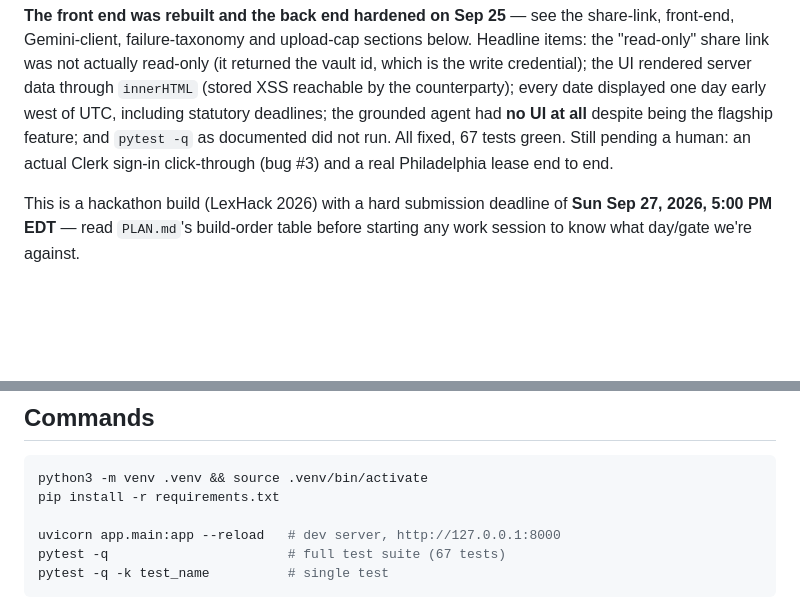
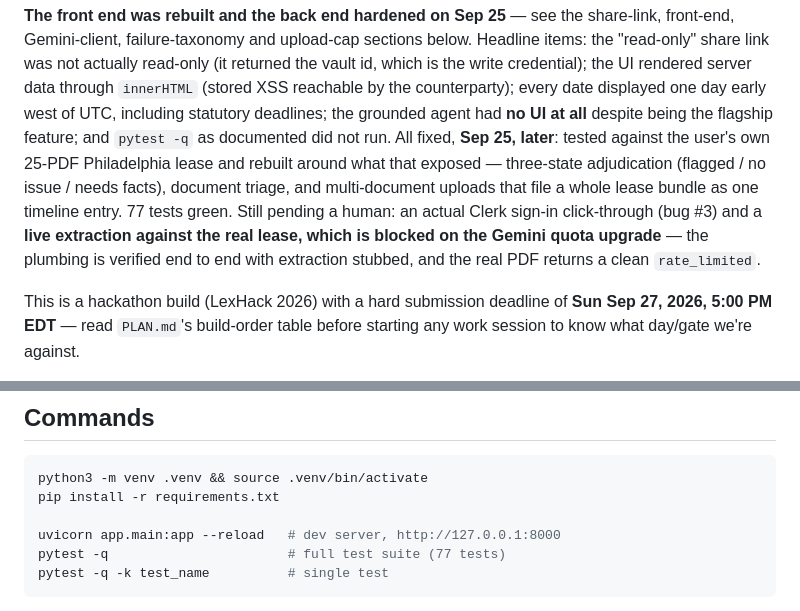
Before and after one commit to deka1105/CasaVault, a Markdown page: CLAUDE.md, 2 parts joined by grey strips. GitHub-like rendering; blank space fills up the shorter version.

Commit message:
auto-push: CLAUDE.md [2026-09-25 16:09:26]

````diff
--- a/CLAUDE.md
+++ b/CLAUDE.md
@@ -20,8 +20,14 @@ rendered server data through `innerHTML` (stored XSS reachable by the
 counterparty); every date displayed one day early west of UTC, including
 statutory deadlines; the grounded agent had **no UI at all** despite being
 the flagship feature; and `pytest -q` as documented did not run. All fixed,
-67 tests green. Still pending a human: an actual Clerk sign-in
-click-through (bug #3) and a real Philadelphia lease end to end.
+**Sep 25, later**: tested against the user's own 25-PDF Philadelphia lease
+and rebuilt around what that exposed — three-state adjudication
+(flagged / no issue / needs facts), document triage, and multi-document
+uploads that file a whole lease bundle as one timeline entry. 77 tests
+green. Still pending a human: an actual Clerk sign-in click-through (bug
+#3) and a **live extraction against the real lease, which is blocked on
+the Gemini quota upgrade** — the plumbing is verified end to end with
+extraction stubbed, and the real PDF returns a clean `rate_limited`.
 
 This is a hackathon build (LexHack 2026) with a hard submission deadline of **Sun Sep
 27, 2026, 5:00 PM EDT** — read `PLAN.md`'s build-order table before starting
@@ -48,7 +54,7 @@ python3 -m venv .venv && source .venv/bin/activate
 pip install -r requirements.txt
 
 uvicorn app.main:app --reload   # dev server, http://127.0.0.1:8000
-pytest -q                       # full test suite (67 tests)
+pytest -q                       # full test suite (77 tests)
 pytest -q -k test_name          # single test
 ```
 
````
